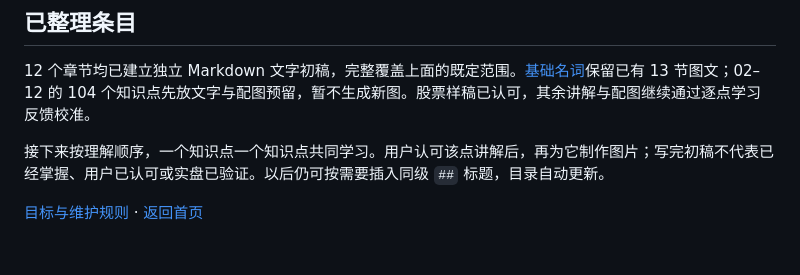
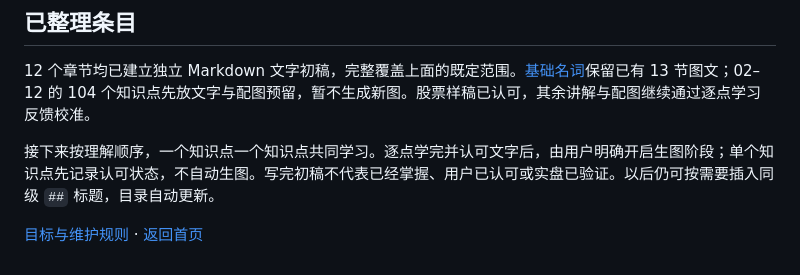
Before and after one commit to anjing-le/happy-finance-journey, a Markdown page: knowledge/README.md, the part around the change. GitHub-like rendering.

```diff
--- a/knowledge/README.md
+++ b/knowledge/README.md
@@ -146,6 +146,6 @@ MA / EMA、MACD、DIF、DEA、RSI、KDJ、ATR、金叉、死叉、超买、超
 
 12 个章节均已建立独立 Markdown 文字初稿，完整覆盖上面的既定范围。[基础名词](basic-terms.md)保留已有 13 节图文；02–12 的 104 个知识点先放文字与配图预留，暂不生成新图。股票样稿已认可，其余讲解与配图继续通过逐点学习反馈校准。
 
-接下来按理解顺序，一个知识点一个知识点共同学习。用户认可该点讲解后，再为它制作图片；写完初稿不代表已经掌握、用户已认可或实盘已验证。以后仍可按需要插入同级 `##` 标题，目录自动更新。
+接下来按理解顺序，一个知识点一个知识点共同学习。逐点学完并认可文字后，由用户明确开启生图阶段；单个知识点先记录认可状态，不自动生图。写完初稿不代表已经掌握、用户已认可或实盘已验证。以后仍可按需要插入同级 `##` 标题，目录自动更新。
 
 [目标与维护规则](../README.md#维护规则) · [返回首页](../README.md)
```
Also changed, not shown: README.md (+3 -3 lines).
